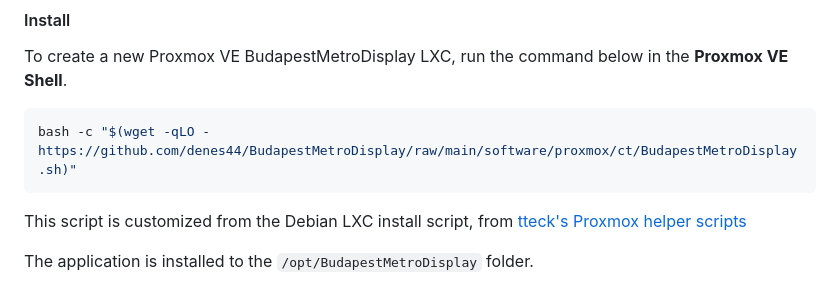
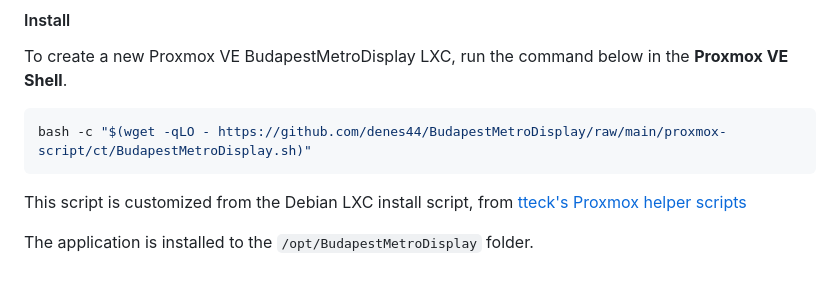
Before and after one commit to denes44/BudapestMetroDisplay, a Markdown page: software/README.md, the part around the change. GitHub-like rendering.

Commit message:
Fixed proxmox script install URL

````diff
--- a/software/README.md
+++ b/software/README.md
@@ -46,7 +46,7 @@ To create a new Proxmox VE BudapestMetroDisplay LXC,
 run the command below in the **Proxmox VE Shell**.
 
 ```bash
-bash -c "$(wget -qLO - https://github.com/denes44/BudapestMetroDisplay/raw/main/software/proxmox/ct/BudapestMetroDisplay.sh)"
+bash -c "$(wget -qLO - https://github.com/denes44/BudapestMetroDisplay/raw/main/proxmox-script/ct/BudapestMetroDisplay.sh)"
 ```
 
 This script is customized from the Debian LXC install script, from
````
